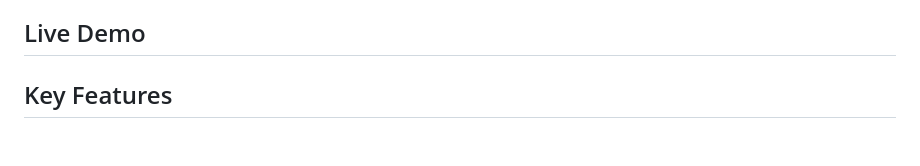
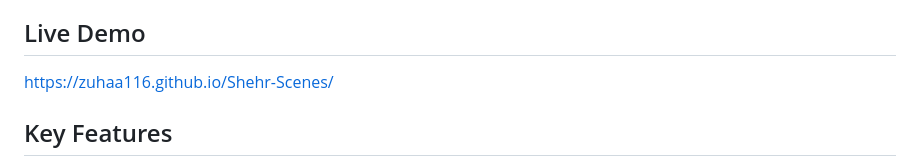
Before and after one commit to zuhaa116/Shehr-Scenes, a Markdown page: README.md, the part around the change. Rendered like a GitHub page; blank space fills up the shorter version.

```diff
--- a/README.md
+++ b/README.md
@@ -4,7 +4,7 @@ Shehr Scenes is a web platform connecting people across Pakistan to cultural, so
 
 ## Live Demo
 
-
+ https://zuhaa116.github.io/Shehr-Scenes/
 
 ## Key Features
 
```
